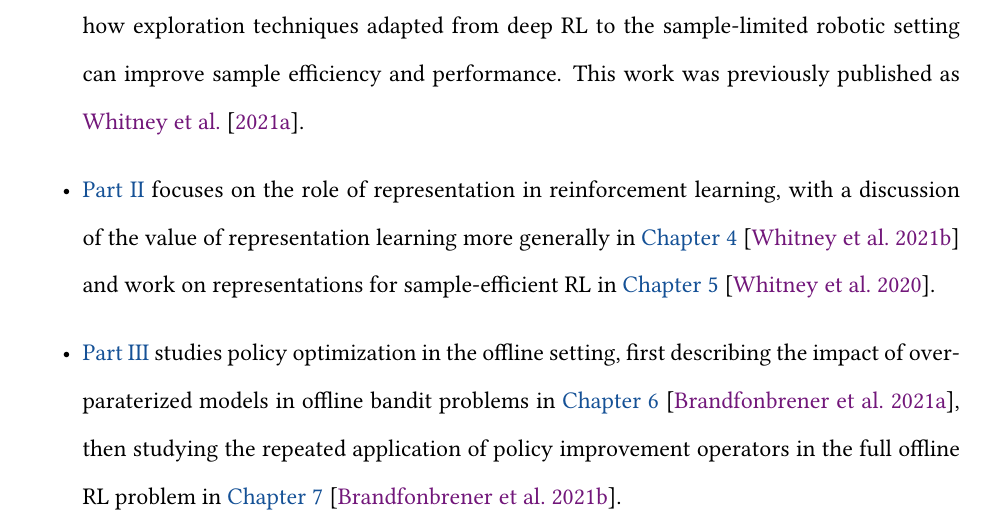
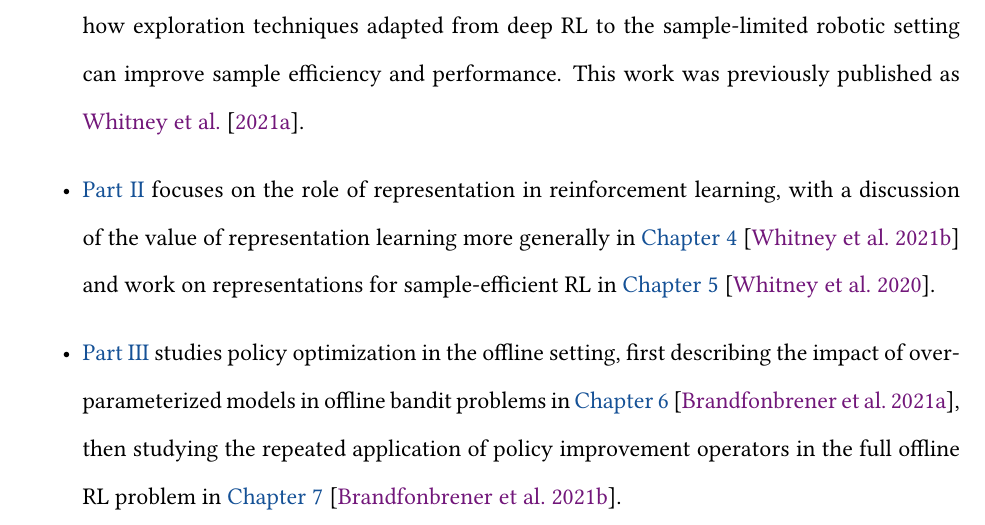
Before and after one commit to willwhitney/dissertation, a LaTeX thesis (main.tex, which reads content/introduction.tex): part of page 29 of 231, cut so that both start at the same text. Compiled offline with pdfLaTeX.

Commit message:
fix 'overparameterized' typo

```diff
--- a/content/introduction.tex
+++ b/content/introduction.tex
@@ -108,7 +108,7 @@ The rest of the thesis is organized as follows:
     \item \Cref{sec:rl-settings} introduces background on the problem of sample-efficient RL and how it relates to the several settings under which RL has been studied.
     \item \Cref{sec:exploration} describes the role of exploration in sample-efficient RL, with \Cref{sec:deep} illustrating how exploration techniques adapted from deep RL to the sample-limited robotic setting can improve sample efficiency and performance. This work was previously published as \citet{whitney2021decoupled}.
     \item \Cref{sec:representation} focuses on the role of representation in reinforcement learning, with a discussion of the value of representation learning more generally in \Cref{sec:representation-eval} \citep{whitney2021evaluating} and work on representations for sample-efficient RL in \Cref{sec:dyne} \citep{Whitney2020Dynamics-Aware}.
-    \item \Cref{sec:offline} studies policy optimization in the offline setting, first describing the impact of overparaterized models in offline bandit problems in \Cref{sec:offline-bandits} \citep{brandfonbrener2021offlinecontextual}, then studying the repeated application of policy improvement operators in the full offline RL problem in \Cref{sec:offline-rl} \citep{brandfonbrener2021offlinerl}.
+    \item \Cref{sec:offline} studies policy optimization in the offline setting, first describing the impact of overparameterized models in offline bandit problems in \Cref{sec:offline-bandits} \citep{brandfonbrener2021offlinecontextual}, then studying the repeated application of policy improvement operators in the full offline RL problem in \Cref{sec:offline-rl} \citep{brandfonbrener2021offlinerl}.
 \end{itemize}
 
 
```
